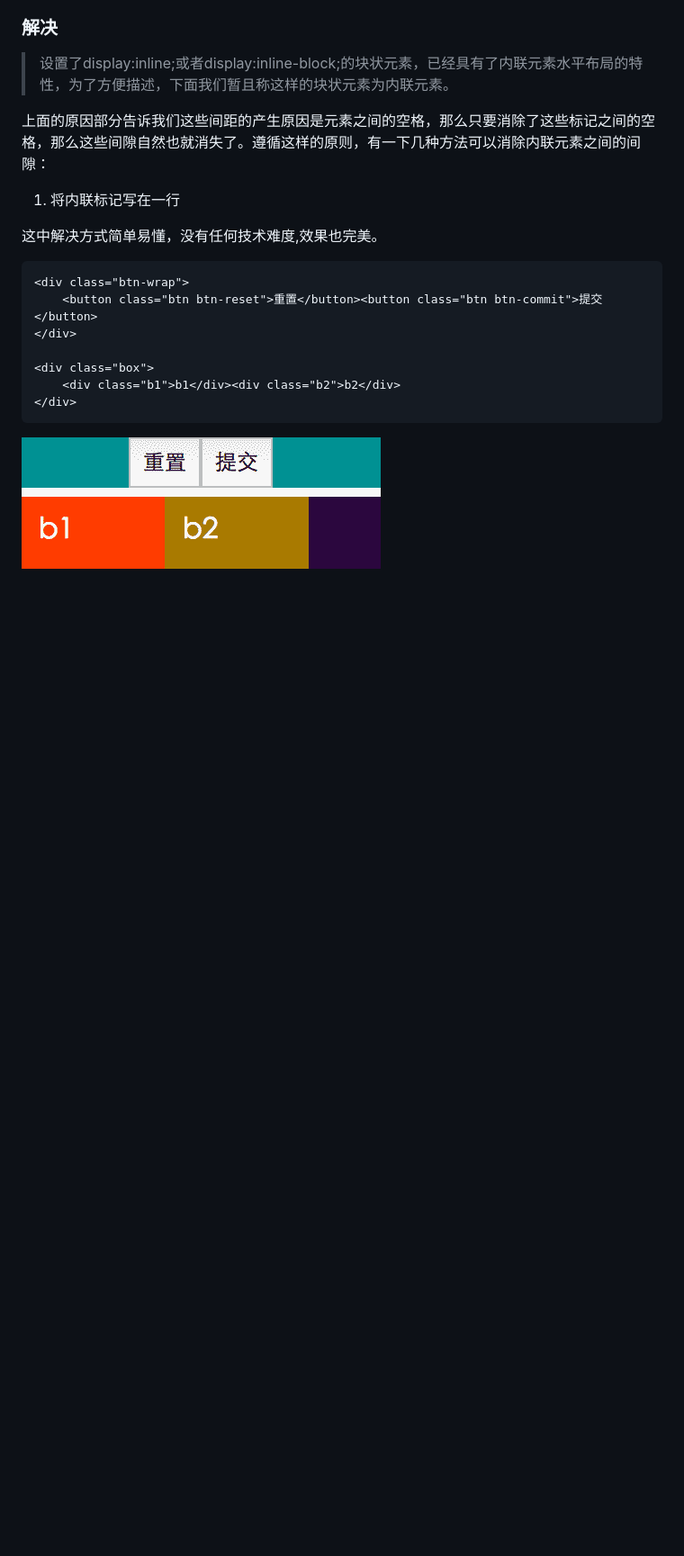
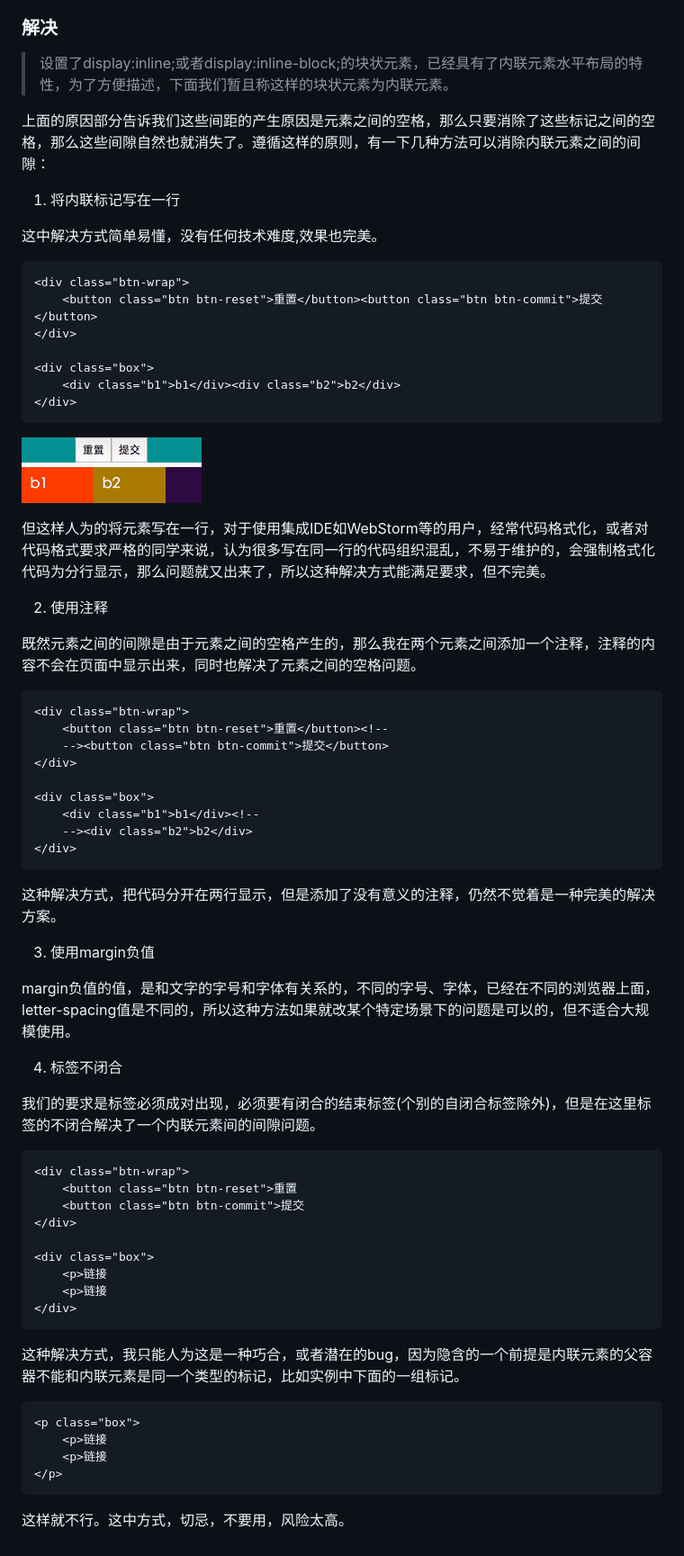
Before and after one commit to suchcl/blog, a Markdown page: 清除内联元素间的间隙/readme.md, the part around the change. Shown: that part at 90% size. GitHub-like rendering; pictures changed too: 清除内联元素间的间隙/images/img2.png; blank space fills up the shorter version.

Commit message:
清除内联元素之间的间隙

````diff
--- a/清除内联元素间的间隙/readme.md
+++ b/清除内联元素间的间隙/readme.md
@@ -33,3 +33,54 @@
 ```
 
 ![](images/img2.png)
+
+但这样人为的将元素写在一行，对于使用集成IDE如WebStorm等的用户，经常代码格式化，或者对代码格式要求严格的同学来说，认为很多写在同一行的代码组织混乱，不易于维护的，会强制格式化代码为分行显示，那么问题就又出来了，所以这种解决方式能满足要求，但不完美。
+
+2. 使用注释
+
+既然元素之间的间隙是由于元素之间的空格产生的，那么我在两个元素之间添加一个注释，注释的内容不会在页面中显示出来，同时也解决了元素之间的空格问题。
+
+```html
+<div class="btn-wrap">
+    <button class="btn btn-reset">重置</button><!--
+    --><button class="btn btn-commit">提交</button>
+</div>
+
+<div class="box">
+    <div class="b1">b1</div><!--
+    --><div class="b2">b2</div>
+</div>
+```
+
+这种解决方式，把代码分开在两行显示，但是添加了没有意义的注释，仍然不觉着是一种完美的解决方案。
+
+3. 使用margin负值
+
+margin负值的值，是和文字的字号和字体有关系的，不同的字号、字体，已经在不同的浏览器上面，letter-spacing值是不同的，所以这种方法如果就改某个特定场景下的问题是可以的，但不适合大规模使用。
+
+4. 标签不闭合
+
+我们的要求是标签必须成对出现，必须要有闭合的结束标签(个别的自闭合标签除外)，但是在这里标签的不闭合解决了一个内联元素间的间隙问题。
+
+```html
+<div class="btn-wrap">
+    <button class="btn btn-reset">重置
+    <button class="btn btn-commit">提交
+</div>
+
+<div class="box">
+    <p>链接
+    <p>链接
+</div>
+```
+
+这种解决方式，我只能人为这是一种巧合，或者潜在的bug，因为隐含的一个前提是内联元素的父容器不能和内联元素是同一个类型的标记，比如实例中下面的一组标记。
+
+```html
+<p class="box">
+    <p>链接
+    <p>链接
+</p>
+```
+
+这样就不行。这中方式，切忌，不要用，风险太高。
````
Also changed, not shown: 2 other files.
